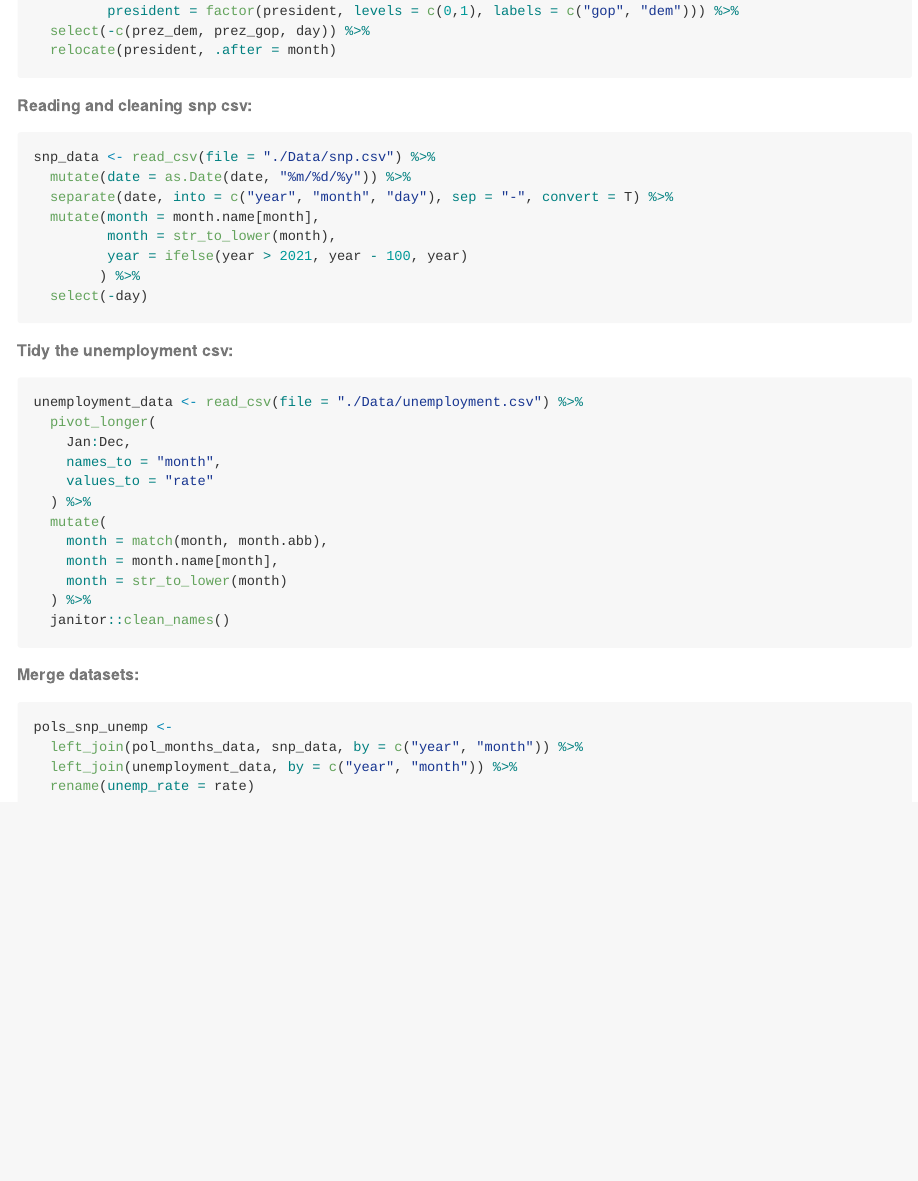
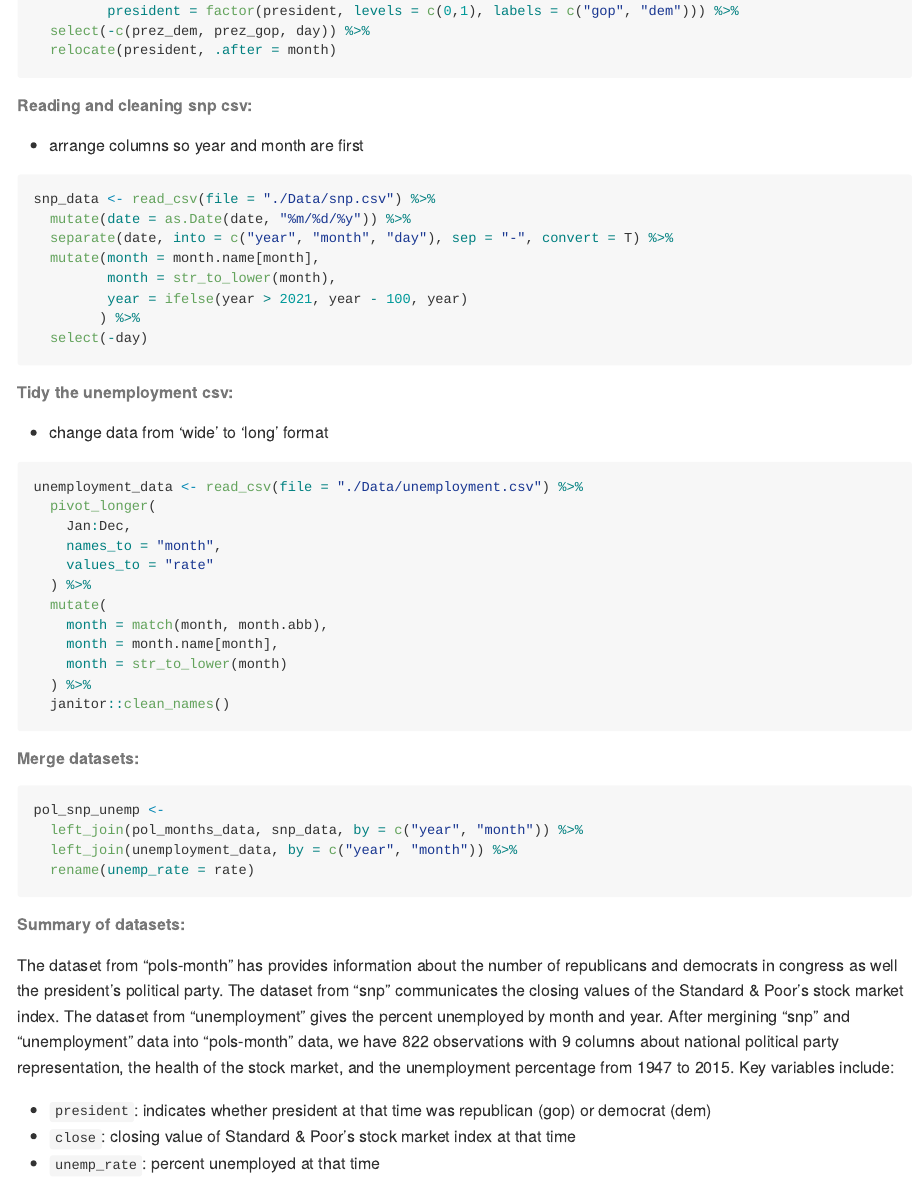
Before and after one commit to mtr2143/p8105_hw2_mtr2143, an R Markdown document (hw2.Rmd): the page in a window 1100 px wide, from 1720 px down. The pictures show the output file hw2.md that the author committed with the source, drawn offline in the style of GitHub.

Commit message:
Problem 2: summary of the merged data

````diff
--- a/hw2.Rmd
+++ b/hw2.Rmd
@@ -86,6 +86,7 @@ pol_months_data <- read_csv(file = "./Data/pols-month.csv") %>%
 ```
 
 ###### Reading and cleaning snp csv:
+* arrange columns so year and month are first
 
 ```{r, read and clean snp, message=FALSE}
 
@@ -101,6 +102,7 @@ snp_data <- read_csv(file = "./Data/snp.csv") %>%
 ```
 
 ###### Tidy the unemployment csv:
+* change data from 'wide' to 'long' format
 
 ```{r, read and tidy unemployment, message=FALSE}
 unemployment_data <- read_csv(file = "./Data/unemployment.csv") %>%
@@ -122,8 +124,16 @@ unemployment_data <- read_csv(file = "./Data/unemployment.csv") %>%
 
 ```{r, merge datasets, message=FALSE}
 
-pols_snp_unemp <-
+pol_snp_unemp <-
   left_join(pol_months_data, snp_data, by = c("year", "month")) %>%
   left_join(unemployment_data, by = c("year", "month")) %>%
   rename(unemp_rate = rate)
 ```
+
+###### Summary of datasets:
+
+The dataset from "pols-month" has provides information  about the number of republicans and democrats in congress as well the president's political party. The dataset from "snp" communicates the closing values of the Standard & Poor's stock market index. The dataset from "unemployment" gives the percent unemployed by month and year. After mergining "snp" and "unemployment" data into "pols-month" data, we have `r nrow(pol_snp_unemp)` observations with `r ncol(pol_months_data)` columns about national political party representation, the health of the stock market, and the unemployment percentage from `r min(pull(pol_snp_unemp, year))` to `r max(pull(pol_snp_unemp, year))`. Key variables include:
+
+* `president`: indicates whether president at that time was republican (gop) or democrat (dem)
+* `close`: closing value of Standard & Poor's stock market index at that time
+* `unemp_rate`: percent unemployed at that time
````
Also changed, not shown: hw2.md.
